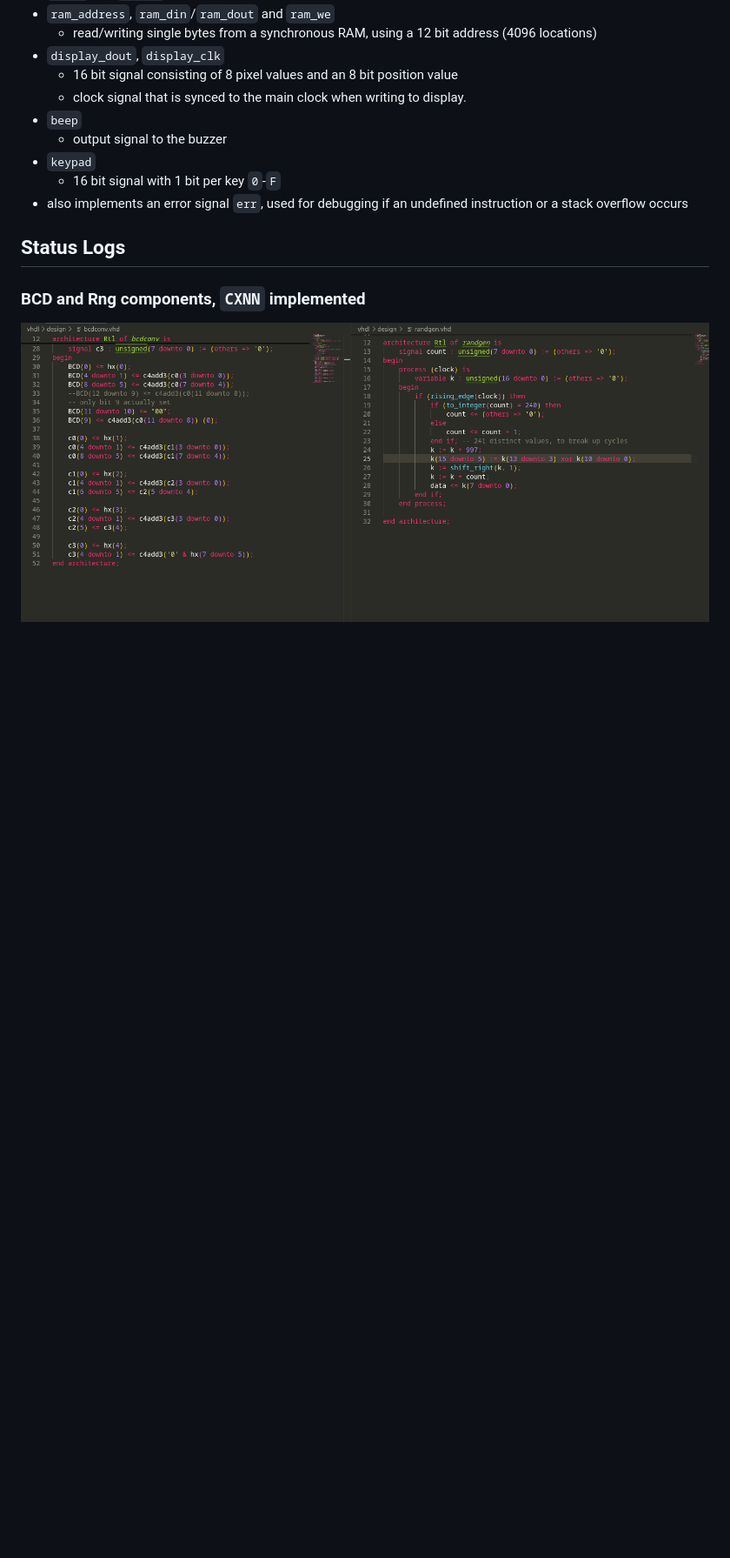
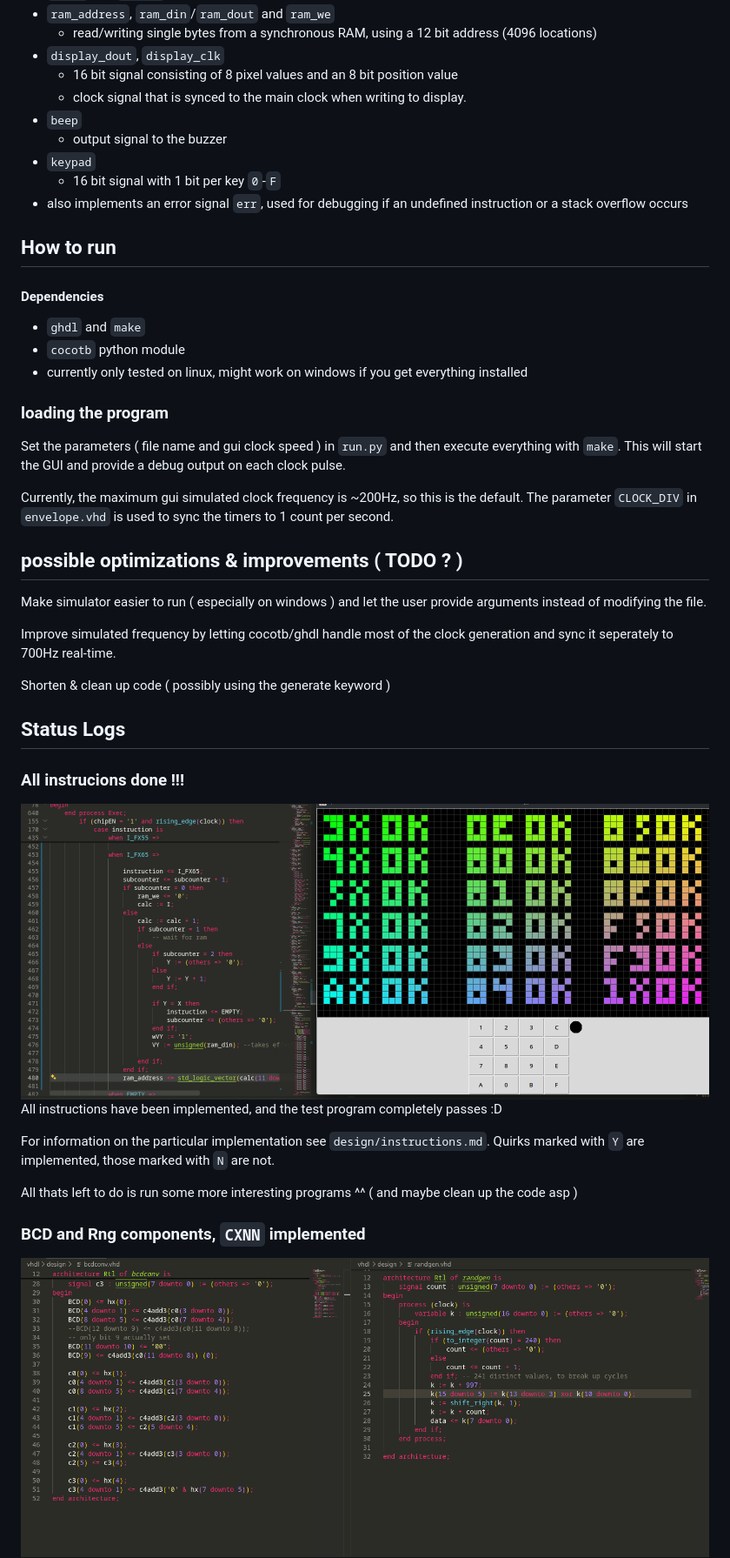
Before and after one commit to Volkov997/chip8vhdl, a Markdown page: Readme.md, the part around one of its changes. Shown at 87% size. GitHub-like rendering; pictures changed too: assets/fulltest.png (added); blank space fills up the shorter version.

Commit message:
Finished all instructions

```diff
--- a/Readme.md
+++ b/Readme.md
@@ -29,7 +31,39 @@ These are the connections which the Simulated chip uses to interact with externa
     - 16 bit signal with 1 bit per key `0`-`F`
 - also implements an error signal `err`, used for debugging if an undefined instruction or a stack overflow occurs
 
+## How to run
+
+#### Dependencies
+
+- `ghdl` and `make`
+- `cocotb` python module
+- currently only tested on linux, might work on windows if you get everything installed
+
+### loading the program
+
+Set the parameters ( file name and gui clock speed ) in `run.py` and then execute everything with `make`. This will start the GUI and provide a debug output on each clock pulse.
+
+Currently, the maximum gui simulated clock frequency is ~200Hz, so this is the default. The parameter `CLOCK_DIV` in `envelope.vhd` is used to sync the timers to 1 count per second.
+
+## possible optimizations & improvements ( TODO ? )
+
+Make simulator easier to run ( especially on windows ) and let the user provide arguments instead of modifying the file.
+
+Improve simulated frequency by letting cocotb/ghdl handle most of the clock generation and sync it seperately to 700Hz real-time.
+
+Shorten & clean up code ( possibly using the generate keyword )
+
 ## Status Logs
+
+### All instrucions done !!!
+
+<img src="assets/fulltest.png" style="width:60%">
+
+All instructions have been implemented, and the test program completely passes :D
+
+For information on the particular implementation see `design/instructions.md`. Quirks marked with `Y` are implemented, those marked with `N` are not.
+
+All thats left to do is run some more interesting programs ^^ ( and maybe clean up the code asp )
 
 ### BCD and Rng components, `CXNN` implemented
 
```
Also changed, not shown: other parts of Readme.md (+6 -2 lines), vhdl/design/instructions.md (+4 -2 lines), 5 other files.
